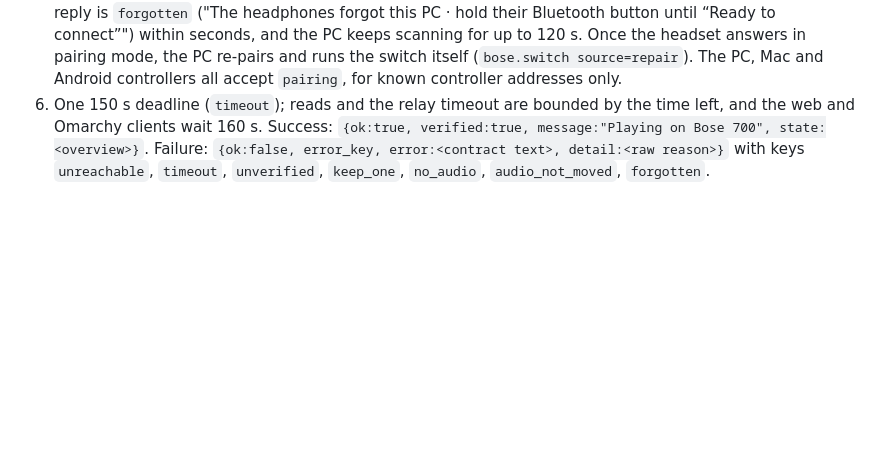
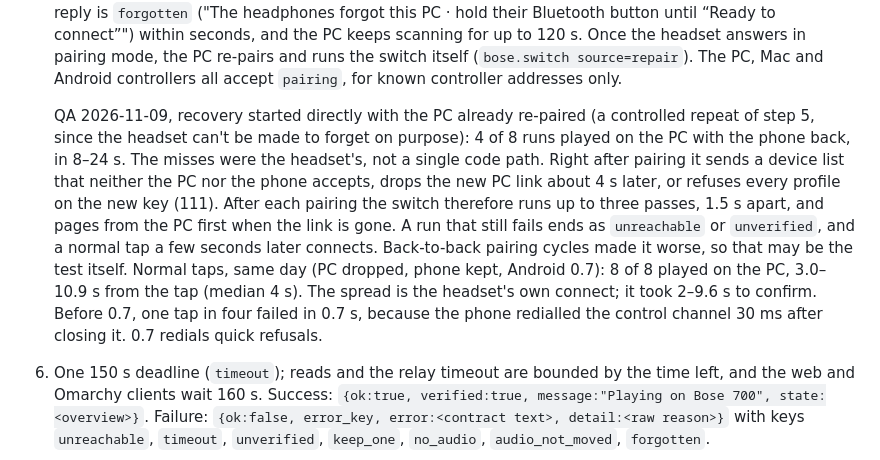
Before and after one commit to yardenhochman/bose-connections, a Markdown page: README.md, the part around the change. Rendered like a GitHub page; blank space fills up the shorter version.

Commit message:
README: QA timing for Use here and same-tap recovery (2026-11-09)
Co-Authored-By: Claude Opus 5.5 <noreply@anthropic.com>

```diff
--- a/README.md
+++ b/README.md
@@ -173,6 +173,18 @@ reply shapes and scenarios every front end is tested against.
    until “Ready to connect”") within seconds, and the PC keeps scanning for up to 120 s. Once the headset answers in
    pairing mode, the PC re-pairs and runs the switch itself (`bose.switch source=repair`). The PC, Mac and Android
    controllers all accept `pairing`, for known controller addresses only.
+
+   QA 2026-11-09, recovery started directly with the PC already re-paired (a controlled repeat of step 5, since the
+   headset can't be made to forget on purpose): 4 of 8 runs played on the PC with the phone back, in 8–24 s. The
+   misses were the headset's, not a single code path. Right after pairing it sends a device list that neither the PC
+   nor the phone accepts, drops the new PC link about 4 s later, or refuses every profile on the new key (111). After
+   each pairing the switch therefore runs up to three passes, 1.5 s apart, and pages from the PC first when the link
+   is gone. A run that still fails ends as `unreachable` or `unverified`, and a normal tap a few seconds later
+   connects. Back-to-back pairing cycles made it worse, so that may be the test itself.
+   Normal taps, same day (PC dropped, phone kept, Android 0.7): 8 of 8 played on the PC, 3.0–10.9 s from the tap
+   (median 4 s). The spread is the headset's own connect; it took 2–9.6 s to confirm. Before 0.7, one tap in four
+   failed in 0.7 s, because the phone redialled the control channel 30 ms after closing it. 0.7 redials quick
+   refusals.
 6. One 150 s deadline (`timeout`); reads and the relay timeout are bounded by the time left,
    and the web and Omarchy clients wait 160 s. Success:
    `{ok:true, verified:true, message:"Playing on Bose 700", state:<overview>}`. Failure:
```
